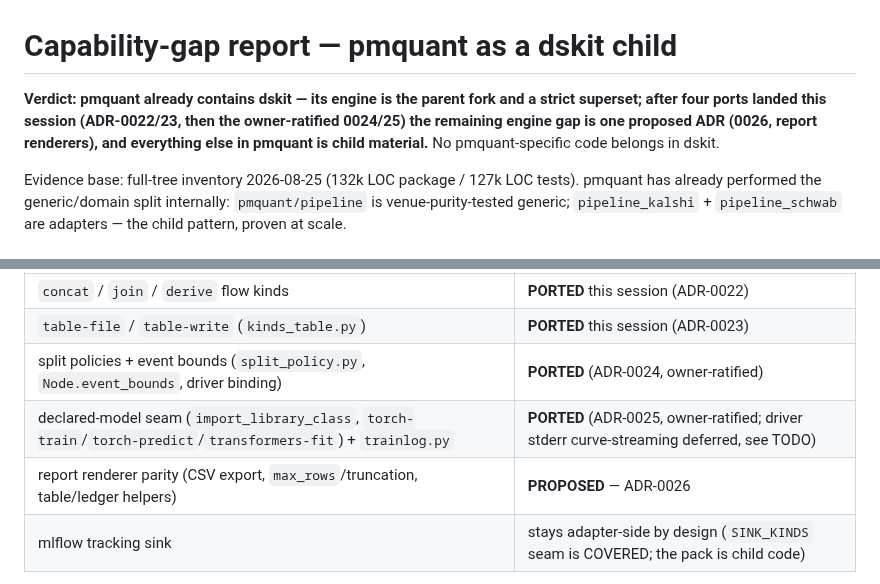
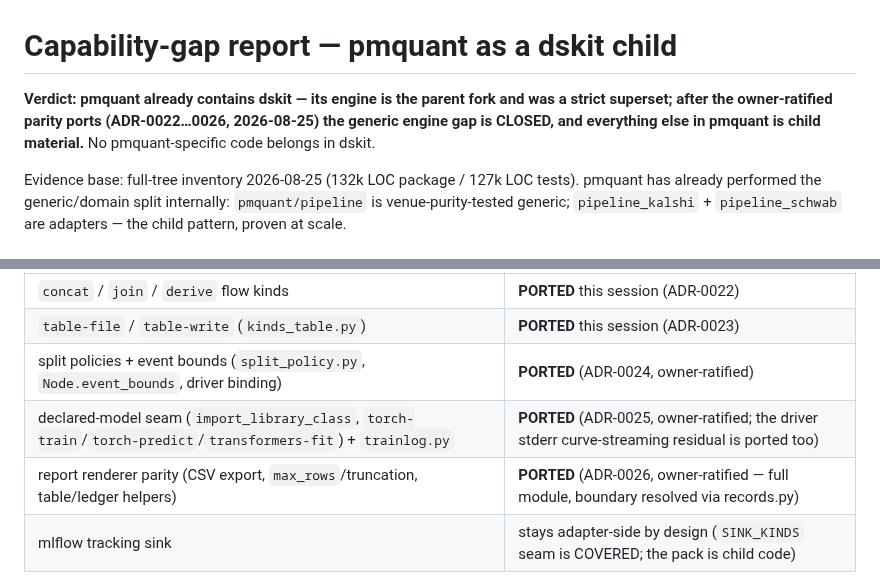
Before and after one commit to gdrusse/dskit, a Markdown page: docs/architecture/child-gap-pmquant.md, 2 parts joined by grey strips. Rendered like a GitHub page.

```diff
--- a/docs/architecture/child-gap-pmquant.md
+++ b/docs/architecture/child-gap-pmquant.md
@@ -1,10 +1,9 @@
 # Capability-gap report — pmquant as a dskit child
 
-**Verdict: pmquant already contains dskit — its engine is the parent fork and a
-strict superset; after four ports landed this session (ADR-0022/23, then the
-owner-ratified 0024/25) the remaining engine gap is one proposed ADR (0026,
-report renderers), and everything else in pmquant is child material.** No
-pmquant-specific code belongs in dskit.
+**Verdict: pmquant already contains dskit — its engine is the parent fork and
+was a strict superset; after the owner-ratified parity ports (ADR-0022…0026,
+2026-08-25) the generic engine gap is CLOSED, and everything else in pmquant is
+child material.** No pmquant-specific code belongs in dskit.
 
 Evidence base: full-tree inventory 2026-08-25 (132k LOC package / 127k LOC tests).
 pmquant has already performed the generic/domain split internally: `pmquant/pipeline`
@@ -22,8 +21,8 @@ diff, pmquant-side only:
 | `concat` / `join` / `derive` flow kinds | **PORTED** this session (ADR-0022) |
 | `table-file` / `table-write` (`kinds_table.py`) | **PORTED** this session (ADR-0023) |
 | split policies + event bounds (`split_policy.py`, `Node.event_bounds`, driver binding) | **PORTED** (ADR-0024, owner-ratified) |
-| declared-model seam (`import_library_class`, `torch-train`/`torch-predict`/`transformers-fit`) + `trainlog.py` | **PORTED** (ADR-0025, owner-ratified; driver stderr curve-streaming deferred, see TODO) |
-| report renderer parity (CSV export, `max_rows`/truncation, table/ledger helpers) | **PROPOSED** — ADR-0026 |
+| declared-model seam (`import_library_class`, `torch-train`/`torch-predict`/`transformers-fit`) + `trainlog.py` | **PORTED** (ADR-0025, owner-ratified; the driver stderr curve-streaming residual is ported too) |
+| report renderer parity (CSV export, `max_rows`/truncation, table/ledger helpers) | **PORTED** (ADR-0026, owner-ratified — full module, boundary resolved via records.py) |
 | mlflow tracking sink | stays adapter-side by design (`SINK_KINDS` seam is COVERED; the pack is child code) |
 
 With 0024–0025 landed, `pipeline_kalshi` can run on dskit's engine with only an
```
Also changed, not shown: docs/architecture/README.md (+2 -2 lines).
